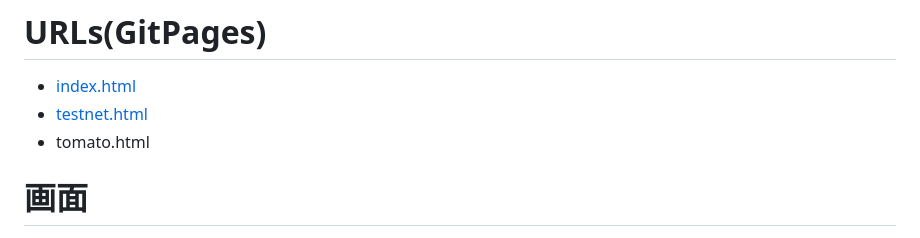
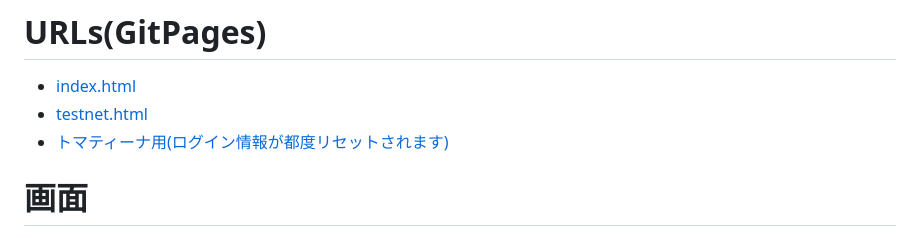
Before and after one commit to kicnft/dodid, a Markdown page: README.md, the part around the change. GitHub-like rendering.

Commit message:
Update README.md
トマティーナ用リンク追加

```diff
--- a/README.md
+++ b/README.md
@@ -5,7 +5,7 @@ For DID. Do DID!
 
 - [index.html](https://kicnft.github.io/dodid/)
 - [testnet.html](https://kicnft.github.io/dodid/testnet.html)
-- tomato.html
+- [トマティーナ用(ログイン情報が都度リセットされます)](https://kicnft.github.io/dodid/?reset=true)
 
 # 画面
 
```
